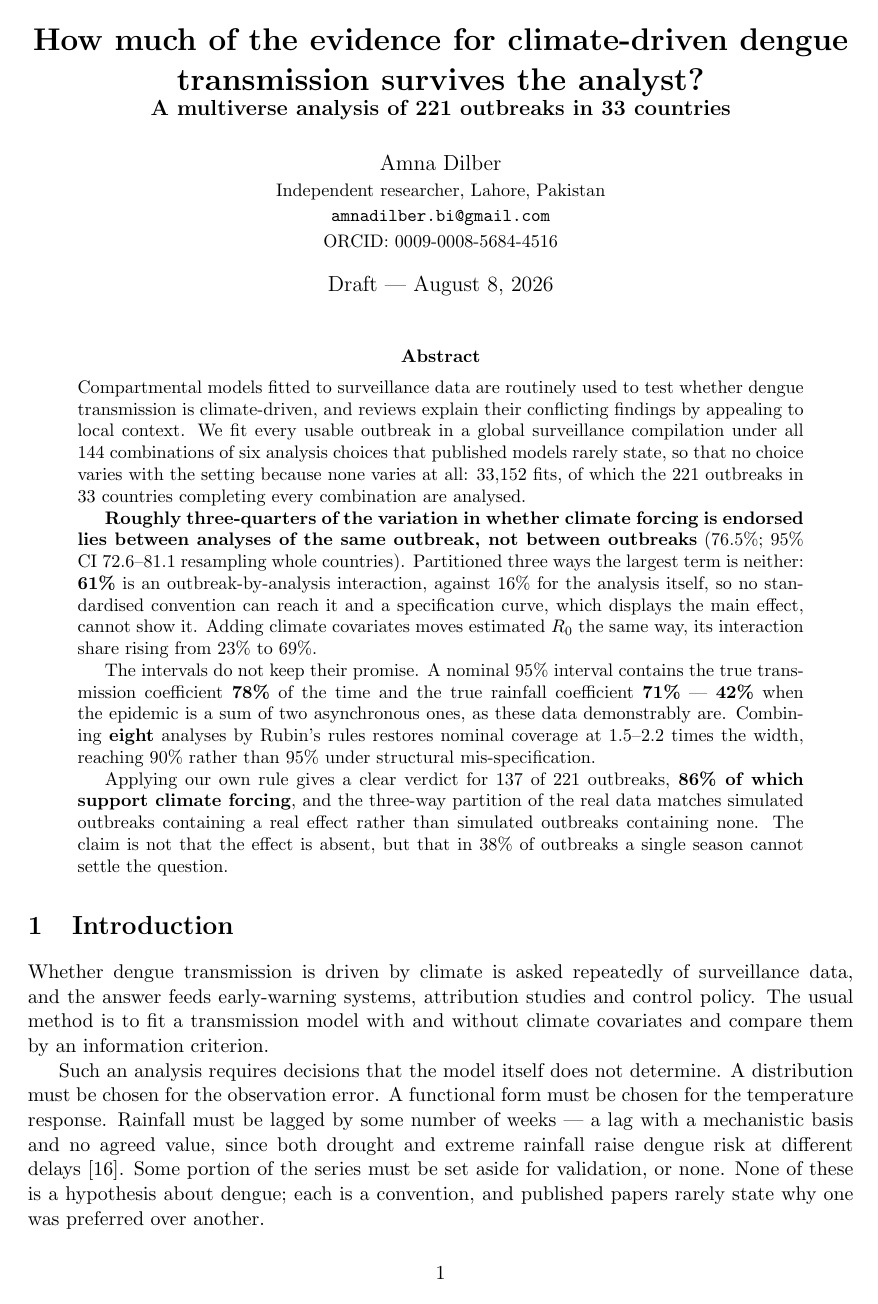
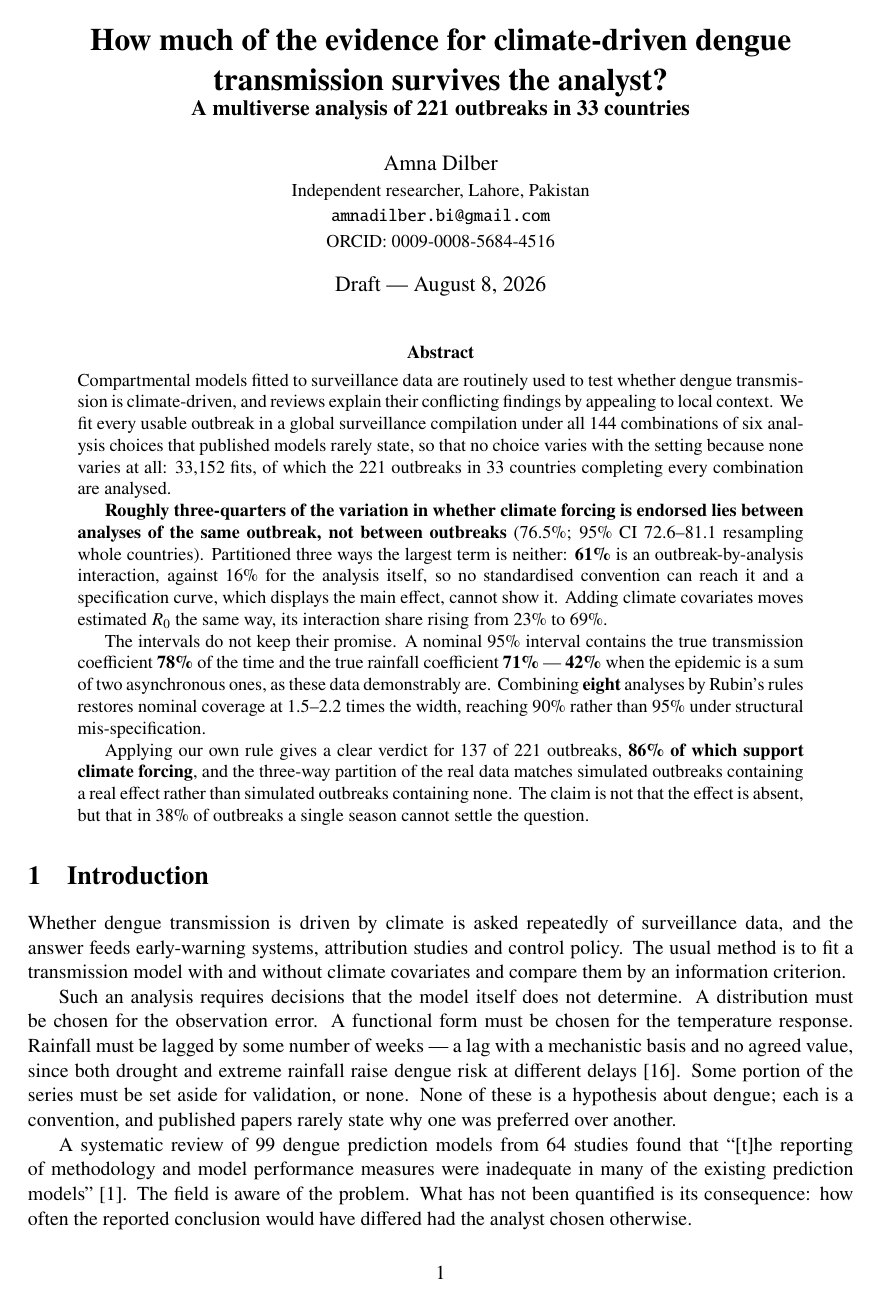
Before and after one commit to amnadilber/dengue-multiverse, a LaTeX paper (paper/paper.tex): page 1 of 25 before the commit and page 1 of 24 after it. Compiled offline with pdfLaTeX.

Commit message:
Set the manuscript in a Times-like face rather than Computer Modern
Computer Modern is the LaTeX default and universal in mathematics; it is
rare in epidemiology, where papers are written in Word and set in Times.
The target readership is the second one, and a typeface that reads as
'not from this field' is a free signal to give away when the paper
already carries no institutional affiliation.

newtxtext/newtxmath, which sets both text and maths in TeX Gyre Termes.
Main text 25 -> 24 pages, supplement 6 -> 5; no content changed.

```diff
--- a/paper/paper.tex
+++ b/paper/paper.tex
@@ -6,6 +6,10 @@
 
 \usepackage[margin=2.5cm]{geometry}
 \usepackage{amsmath,amssymb}
+% Times-like text and matching maths. The LaTeX default (Computer Modern)
+% is universal in mathematics and rare in epidemiology, which is the
+% readership this is aimed at.
+\usepackage{newtxtext,newtxmath}
 \usepackage{graphicx}
 \usepackage{booktabs}
 \usepackage[hidelinks]{hyperref}
```
Also changed, not shown: paper/supplementary.tex (+1 -0 lines), paper/paper.pdf, paper/supplementary.pdf.
